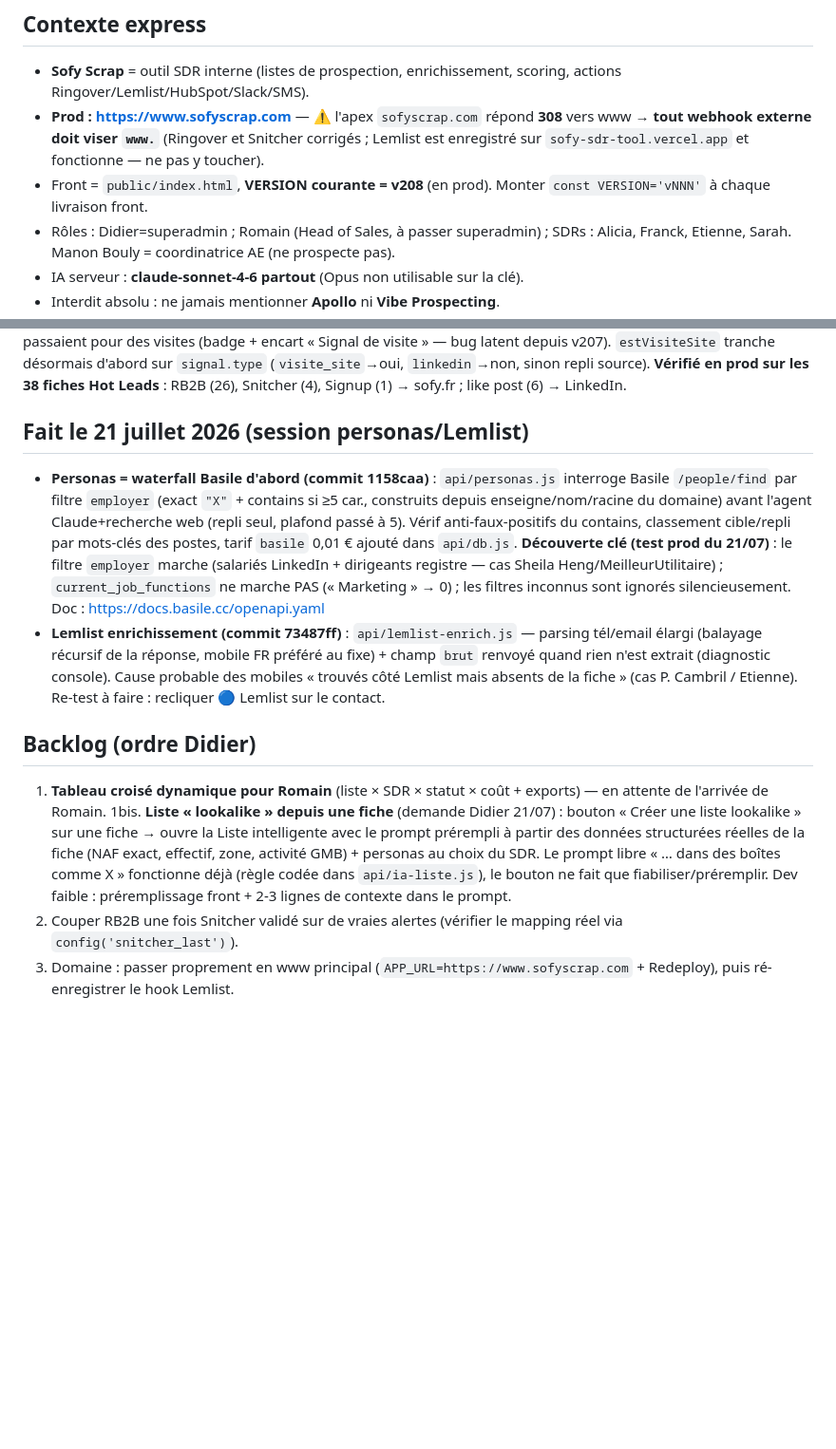
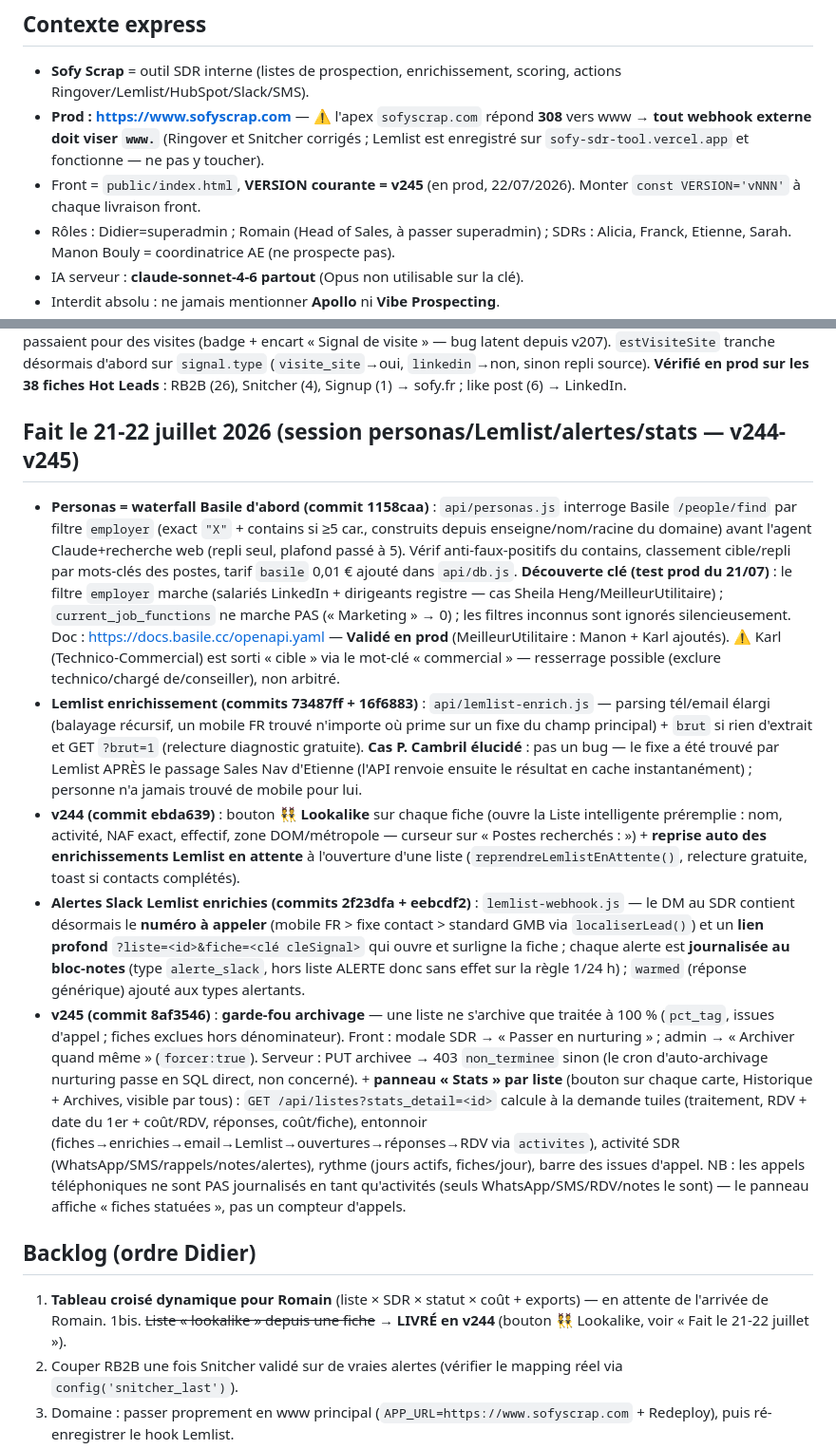
Before and after one commit to didampt/sofy-sdr-tool, a Markdown page: HANDOFF.md, 2 parts joined by grey strips. Shown at 95% size. GitHub-like rendering; blank space fills up the shorter version.

Commit message:
docs: HANDOFF — livraisons v244-v245 (lookalike, alertes Slack enrichies, garde-fou archivage, stats par liste)
Co-Authored-By: Claude Fable 5 <noreply@anthropic.com>

```diff
--- a/HANDOFF.md
+++ b/HANDOFF.md
@@ -8,7 +8,7 @@
 
 - **Sofy Scrap** = outil SDR interne (listes de prospection, enrichissement, scoring, actions Ringover/Lemlist/HubSpot/Slack/SMS).
 - **Prod : https://www.sofyscrap.com** — ⚠️ l'apex `sofyscrap.com` répond **308** vers www → **tout webhook externe doit viser `www.`** (Ringover et Snitcher corrigés ; Lemlist est enregistré sur `sofy-sdr-tool.vercel.app` et fonctionne — ne pas y toucher).
-- Front = `public/index.html`, **VERSION courante = v208** (en prod). Monter `const VERSION='vNNN'` à chaque livraison front.
+- Front = `public/index.html`, **VERSION courante = v245** (en prod, 22/07/2026). Monter `const VERSION='vNNN'` à chaque livraison front.
 - Rôles : Didier=superadmin ; Romain (Head of Sales, à passer superadmin) ; SDRs : Alicia, Franck, Etienne, Sarah. Manon Bouly = coordinatrice AE (ne prospecte pas).
 - IA serveur : **claude-sonnet-4-6 partout** (Opus non utilisable sur la clé).
 - Interdit absolu : ne jamais mentionner **Apollo** ni **Vibe Prospecting**.
@@ -101,15 +101,18 @@ Suite au constat « 3 899 estimées mais 1 seule fiche » (liste 57 de Didier) :
 **Causes** : (1) `sourceFiche()` testait encore `source==='RB2B'` en dur (oubli v207) ; (2) en corrigeant via `estVisiteSite()`, découvert que ce helper était trop gourmand (`indexOf('sofy')`) : les fiches « like post sofy » (signal LinkedIn) passaient pour des visites (badge + encart « Signal de visite » — bug latent depuis v207). `estVisiteSite` tranche désormais d'abord sur `signal.type` (`visite_site`→oui, `linkedin`→non, sinon repli source).
 **Vérifié en prod sur les 38 fiches Hot Leads** : RB2B (26), Snitcher (4), Signup (1) → sofy.fr ; like post (6) → LinkedIn.
 
-## Fait le 21 juillet 2026 (session personas/Lemlist)
+## Fait le 21-22 juillet 2026 (session personas/Lemlist/alertes/stats — v244-v245)
 
-- **Personas = waterfall Basile d'abord (commit 1158caa)** : `api/personas.js` interroge Basile `/people/find` par filtre `employer` (exact `"X"` + contains si ≥5 car., construits depuis enseigne/nom/racine du domaine) avant l'agent Claude+recherche web (repli seul, plafond passé à 5). Vérif anti-faux-positifs du contains, classement cible/repli par mots-clés des postes, tarif `basile` 0,01 € ajouté dans `api/db.js`. **Découverte clé (test prod du 21/07)** : le filtre `employer` marche (salariés LinkedIn + dirigeants registre — cas Sheila Heng/MeilleurUtilitaire) ; `current_job_functions` ne marche PAS (« Marketing » → 0) ; les filtres inconnus sont ignorés silencieusement. Doc : https://docs.basile.cc/openapi.yaml
-- **Lemlist enrichissement (commit 73487ff)** : `api/lemlist-enrich.js` — parsing tél/email élargi (balayage récursif de la réponse, mobile FR préféré au fixe) + champ `brut` renvoyé quand rien n'est extrait (diagnostic console). Cause probable des mobiles « trouvés côté Lemlist mais absents de la fiche » (cas P. Cambril / Etienne). Re-test à faire : recliquer 🔵 Lemlist sur le contact.
+- **Personas = waterfall Basile d'abord (commit 1158caa)** : `api/personas.js` interroge Basile `/people/find` par filtre `employer` (exact `"X"` + contains si ≥5 car., construits depuis enseigne/nom/racine du domaine) avant l'agent Claude+recherche web (repli seul, plafond passé à 5). Vérif anti-faux-positifs du contains, classement cible/repli par mots-clés des postes, tarif `basile` 0,01 € ajouté dans `api/db.js`. **Découverte clé (test prod du 21/07)** : le filtre `employer` marche (salariés LinkedIn + dirigeants registre — cas Sheila Heng/MeilleurUtilitaire) ; `current_job_functions` ne marche PAS (« Marketing » → 0) ; les filtres inconnus sont ignorés silencieusement. Doc : https://docs.basile.cc/openapi.yaml — **Validé en prod** (MeilleurUtilitaire : Manon + Karl ajoutés). ⚠️ Karl (Technico-Commercial) est sorti « cible » via le mot-clé « commercial » — resserrage possible (exclure technico/chargé de/conseiller), non arbitré.
+- **Lemlist enrichissement (commits 73487ff + 16f6883)** : `api/lemlist-enrich.js` — parsing tél/email élargi (balayage récursif, un mobile FR trouvé n'importe où prime sur un fixe du champ principal) + `brut` si rien d'extrait et GET `?brut=1` (relecture diagnostic gratuite). **Cas P. Cambril élucidé** : pas un bug — le fixe a été trouvé par Lemlist APRÈS le passage Sales Nav d'Etienne (l'API renvoie ensuite le résultat en cache instantanément) ; personne n'a jamais trouvé de mobile pour lui.
+- **v244 (commit ebda639)** : bouton **👯 Lookalike** sur chaque fiche (ouvre la Liste intelligente préremplie : nom, activité, NAF exact, effectif, zone DOM/métropole — curseur sur « Postes recherchés : ») + **reprise auto des enrichissements Lemlist en attente** à l'ouverture d'une liste (`reprendreLemlistEnAttente()`, relecture gratuite, toast si contacts complétés).
+- **Alertes Slack Lemlist enrichies (commits 2f23dfa + eebcdf2)** : `lemlist-webhook.js` — le DM au SDR contient désormais le **numéro à appeler** (mobile FR > fixe contact > standard GMB via `localiserLead()`) et un **lien profond** `?liste=<id>&fiche=<clé cleSignal>` qui ouvre et surligne la fiche ; chaque alerte est **journalisée au bloc-notes** (type `alerte_slack`, hors liste ALERTE donc sans effet sur la règle 1/24 h) ; `warmed` (réponse générique) ajouté aux types alertants.
+- **v245 (commit 8af3546)** : **garde-fou archivage** — une liste ne s'archive que traitée à 100 % (`pct_tag`, issues d'appel ; fiches exclues hors dénominateur). Front : modale SDR → « Passer en nurturing » ; admin → « Archiver quand même » (`forcer:true`). Serveur : PUT archivee → 403 `non_terminee` sinon (le cron d'auto-archivage nurturing passe en SQL direct, non concerné). + **panneau « Stats » par liste** (bouton sur chaque carte, Historique + Archives, visible par tous) : `GET /api/listes?stats_detail=<id>` calcule à la demande tuiles (traitement, RDV + date du 1er + coût/RDV, réponses, coût/fiche), entonnoir (fiches→enrichies→email→Lemlist→ouvertures→réponses→RDV via `activites`), activité SDR (WhatsApp/SMS/rappels/notes/alertes), rythme (jours actifs, fiches/jour), barre des issues d'appel. NB : les appels téléphoniques ne sont PAS journalisés en tant qu'activités (seuls WhatsApp/SMS/RDV/notes le sont) — le panneau affiche « fiches statuées », pas un compteur d'appels.
 
 ## Backlog (ordre Didier)
 
 1. **Tableau croisé dynamique pour Romain** (liste × SDR × statut × coût + exports) — en attente de l'arrivée de Romain.
-1bis. **Liste « lookalike » depuis une fiche** (demande Didier 21/07) : bouton « Créer une liste lookalike » sur une fiche → ouvre la Liste intelligente avec le prompt prérempli à partir des données structurées réelles de la fiche (NAF exact, effectif, zone, activité GMB) + personas au choix du SDR. Le prompt libre « … dans des boîtes comme X » fonctionne déjà (règle codée dans `api/ia-liste.js`), le bouton ne fait que fiabiliser/préremplir. Dev faible : préremplissage front + 2-3 lignes de contexte dans le prompt.
+1bis. ~~Liste « lookalike » depuis une fiche~~ → **LIVRÉ en v244** (bouton 👯 Lookalike, voir « Fait le 21-22 juillet »).
 2. Couper RB2B une fois Snitcher validé sur de vraies alertes (vérifier le mapping réel via `config('snitcher_last')`).
 3. Domaine : passer proprement en www principal (`APP_URL=https://www.sofyscrap.com` + Redeploy), puis ré-enregistrer le hook Lemlist.
 4. [Projet séparé] Lemlist : transfert auto des leads non joints → séquences par produit + température.
```
